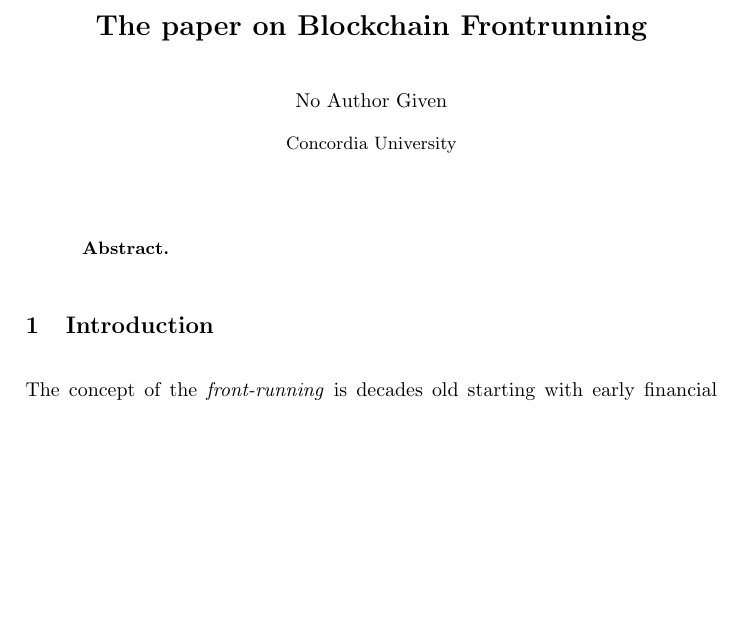
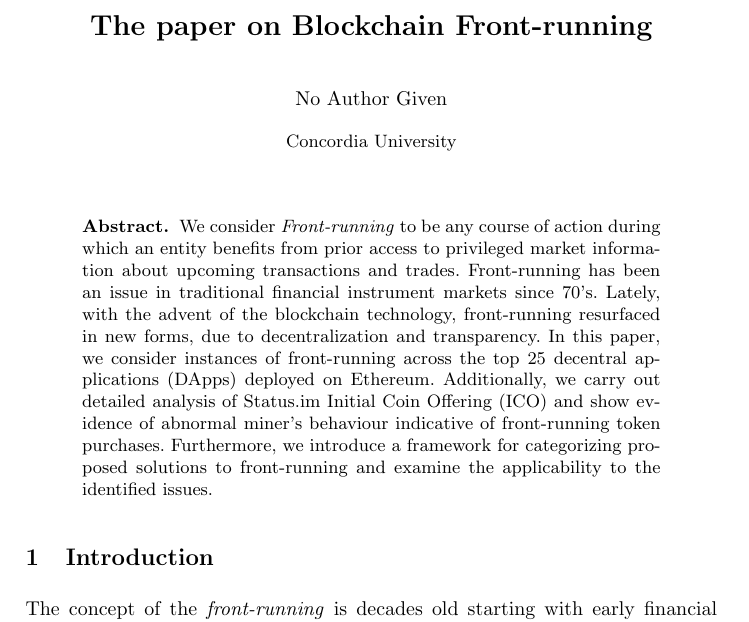
Before and after one commit to MadibaGroup/2018-Dolunay, a LaTeX paper (frontrunning/Latex/main.tex, which reads frontrunning/Latex/sections/abstract.tex): part of page 1 of 22, cut so that both start at the same text, the shorter picture padded with empty space. The pictures show the PDF file frontrunning/Latex/main.pdf that the author committed with the source.

Commit message:
[frontrunning] Abstract and minor changes

```diff
--- a/frontrunning/Latex/main.tex
+++ b/frontrunning/Latex/main.tex
@@ -15,7 +15,7 @@
 \frontmatter
 \mainmatter
 
-\title{The paper on \Large \bf Blockchain Frontrunning}
+\title{The paper on \Large \bf Blockchain Front-running}
 %\author{}
 
 %\author{}
--- a/frontrunning/Latex/sections/abstract.tex
+++ b/frontrunning/Latex/sections/abstract.tex
@@ -3,5 +3,8 @@
 \begin{abstract}
 
 
+We consider \textit{Front-running} to be any course of action during which an entity benefits from prior access to privileged market information about upcoming transactions and trades. Front-running has been an issue in traditional financial instrument markets since 70's. Lately, with the advent of the blockchain technology, front-running resurfaced in new forms, due to decentralization and transparency.
+In this paper, we consider instances of front-running across the top 25 decentral applications (DApps) deployed on Ethereum. Additionally, we carry out detailed analysis of Status.im Initial Coin Offering (ICO) and show evidence of abnormal miner's behaviour indicative of front-running token purchases.
+Furthermore, we introduce a framework for categorizing proposed solutions to front-running and examine the applicability to the identified issues.
 
 \end{abstract}
```
Also changed, not shown: frontrunning/Latex/sections/paper.tex (+1 -1 lines), frontrunning/Latex/main.pdf.
